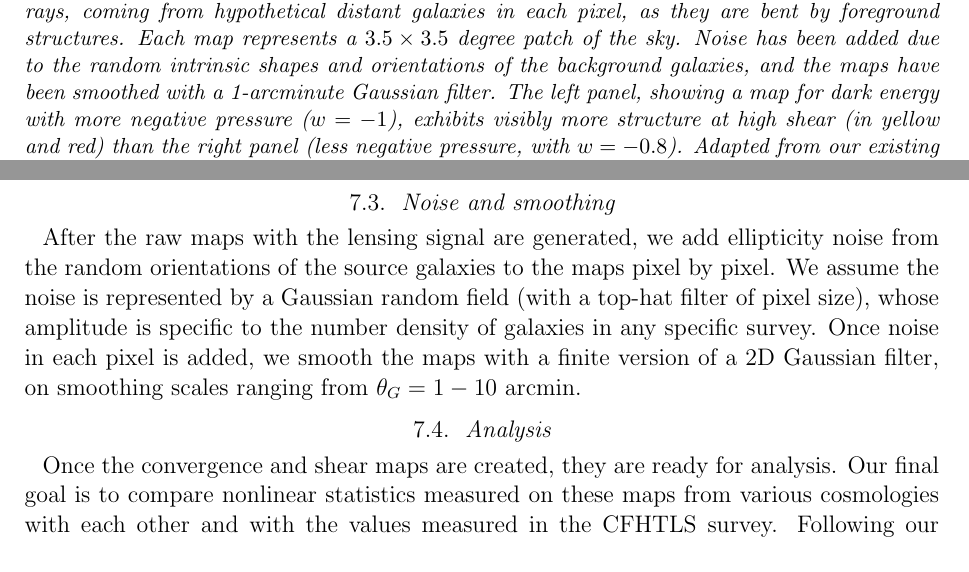
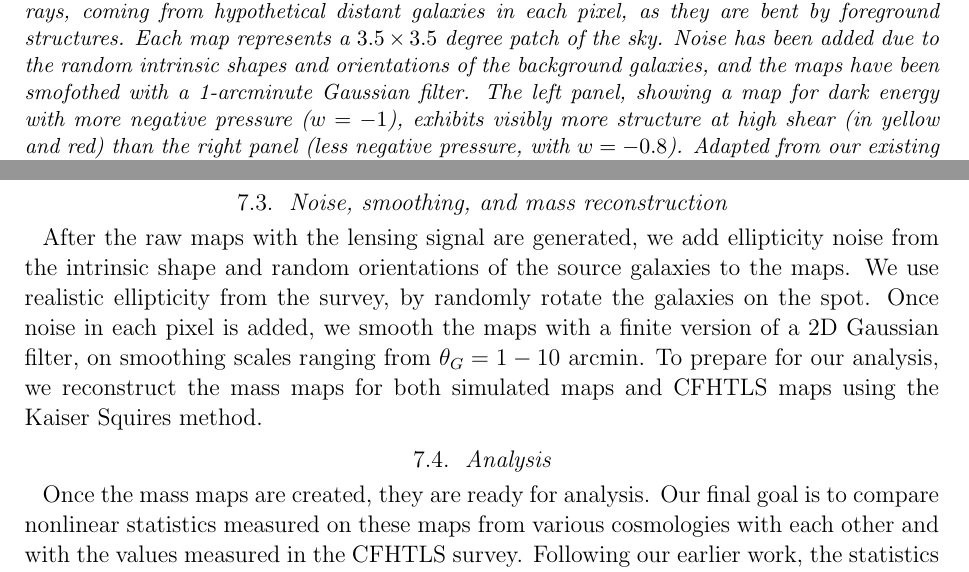
Before and after one commit to apetri/IG_Pipeline, a LaTeX paper (Code_performance/proposal.tex): two parts of pages 4 and 8 of 11, joined at a grey line, cut so that both start at the same text. Compiled offline with pdfLaTeX; an older LaTeX class or package is replaced by its successor; a missing bibliography style is replaced by a similar one.

Commit message:
edited smoothing + noise section. added mass construction.

```diff
--- a/Code_performance/proposal.tex
+++ b/Code_performance/proposal.tex
@@ -262,7 +262,7 @@ left panel) producing stronger shear.
     foreground structures.  Each map represents a $3.5\times3.5$
     degree patch of the sky.  Noise has been added due to the random
     intrinsic shapes and orientations of the background galaxies, and
-    the maps have been smoothed with a 1-arcminute Gaussian filter.
+    the maps have been smofothed with a 1-arcminute Gaussian filter.
     The left panel, showing a map for dark energy with more negative
     pressure ($w=-1$), exhibits visibly more structure at high shear
     (in yellow and red) than the right panel (less negative pressure,
@@ -513,20 +513,42 @@ publication \citep{KHM09}.  We create pseudo-independent $\approx
 cosmology, by mixing simulations with different random ICs, and by
 randomly rotating and shifting the simulation data cubes.
 
-\subsection{Noise and smoothing}
+\subsection{Noise, smoothing, and mass reconstruction}
 
+%JL real (not analytical) noise is added.
 After the raw maps with the lensing signal are generated, we add
-ellipticity noise from the random orientations of the source galaxies
-to the maps pixel by pixel.  We assume the noise is represented by a
-Gaussian random field (with a top-hat filter of pixel size), whose
-amplitude is specific to the number density of galaxies in any
-specific survey. Once noise in each pixel is added, we smooth the maps
+ellipticity noise from the intrinsic shape and random orientations of
+the source galaxies to the maps. We use realistic ellipticity from the
+survey, by randomly rotate the galaxies on the spot.
+% pixel by pixel.  We assume the noise is represented by a
+%Gaussian random field (with a top-hat filter of pixel size), whose
+%amplitude is specific to the number density of galaxies in any
+%specific survey.
+Once noise in each pixel is added, we smooth the maps
 with a finite version of a 2D Gaussian filter, on smoothing scales
 ranging from $\theta_G = 1-10$ arcmin.
+%JL add mass reconstruction below.
+To prepare for our analysis, we reconstruct the mass maps for
+both simulated maps and CFHTLS maps using the Kaiser Squires method.
+%add citation
+%@ARTICLE{Kaiser1993,
+%   author = {{Kaiser}, N. and {Squires}, G.},
+%    title = "{Mapping the dark matter with weak gravitational lensing}",
+%  journal = {\apj},
+% keywords = {Cosmology, Dark Matter, Galactic Clusters, Gravitational Lenses, Ellipticity, Galactic Mass, Mass Distribution},
+%     year = 1993,
+%    month = feb,
+%   volume = 404,
+%    pages = {441-450},
+%      doi = {10.1086/172297},
+%   adsurl = {http://adsabs.harvard.edu/abs/1993ApJ...404..441K},
+%  adsnote = {Provided by the SAO/NASA Astrophysics Data System}
+%}
 
 \subsection{Analysis}
 
-Once the convergence and shear maps are created, they are ready for
+Once the %JL - convergence and shear
+mass maps are created, they are ready for
 analysis. Our final goal is to compare nonlinear statistics measured
 on these maps from various cosmologies with each other and with the
 values measured in the CFHTLS survey.  Following our earlier work, the
```
